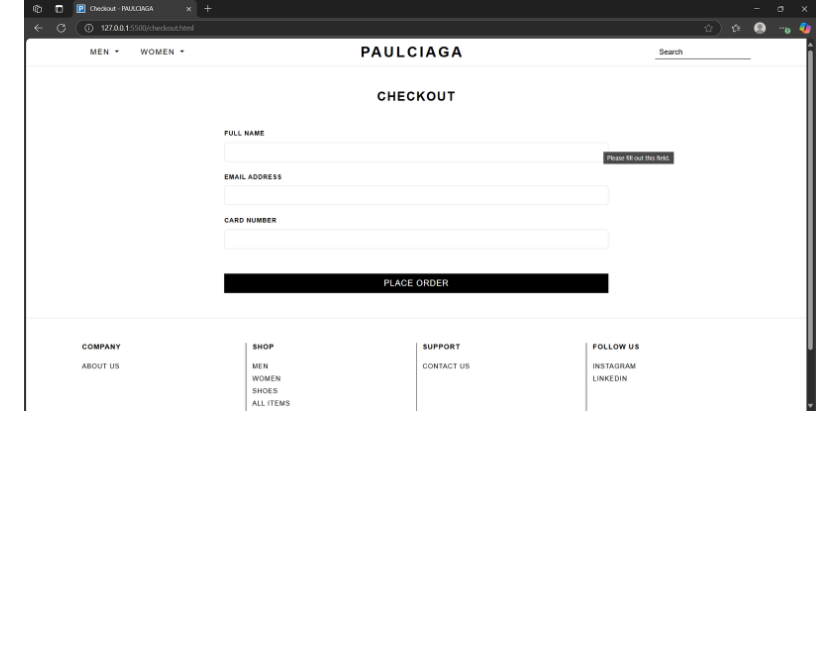
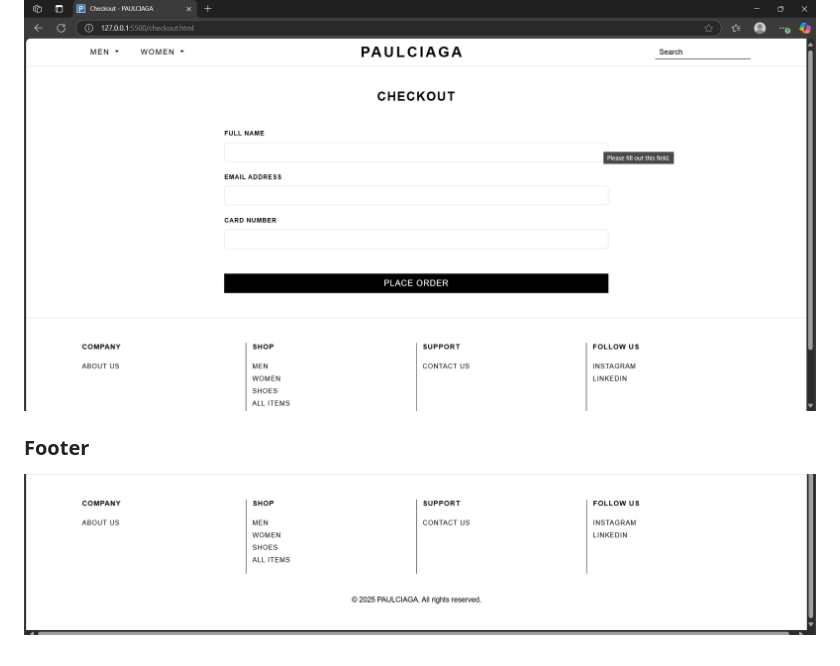
Before and after one commit to paulcodes777/Paulciaga, a Markdown page: README.md, the part around the change. Drawn GitHub-style; blank space fills up the shorter version.

```diff
--- a/README.md
+++ b/README.md
@@ -34,3 +34,6 @@ In my Paulciaga project, I designed and built a full multi-page front-end e-comm
 
 ### CheckoutPage
 ![Image alt](https://github.com/paulcodes777/Paulciaga/blob/eaccab93a5ff42523b898c5a24f3e297aadf3985/checkout.png)
+
+### Footer
+![Image alt](https://github.com/paulcodes777/Paulciaga/blob/2dc823fa9ac41a0b35d5708ce6c100d51848ca4c/footer.png)
```
